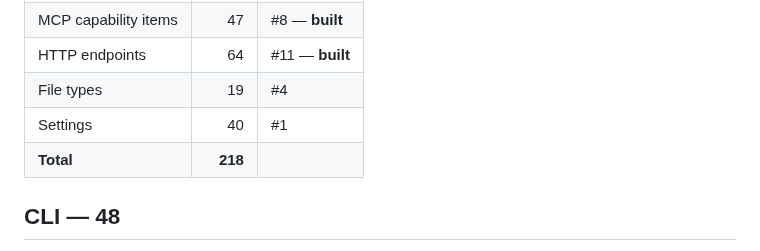
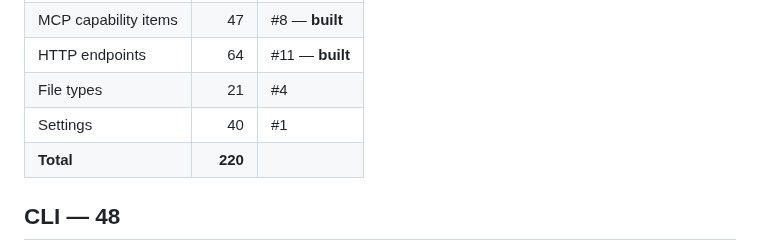
Before and after one commit to mgd43b/manicule, a Markdown page: CAPABILITIES.md, the part around the change. Drawn GitHub-style.

Commit message:
docs(capabilities): count gzip and tar in the summary table

```diff
--- a/CAPABILITIES.md
+++ b/CAPABILITIES.md
@@ -15,9 +15,9 @@ uv run tools/extract_surface.py ../OpenDocuments > CAPABILITIES.md
 | CLI capability items | 48 | #8 — **built** |
 | MCP capability items | 47 | #8 — **built** |
 | HTTP endpoints | 64 | #11 — **built** |
-| File types | 19 | #4 |
+| File types | 21 | #4 |
 | Settings | 40 | #1 |
-| **Total** | **218** | |
+| **Total** | **220** | |
 
 ## CLI — 48
 
```
